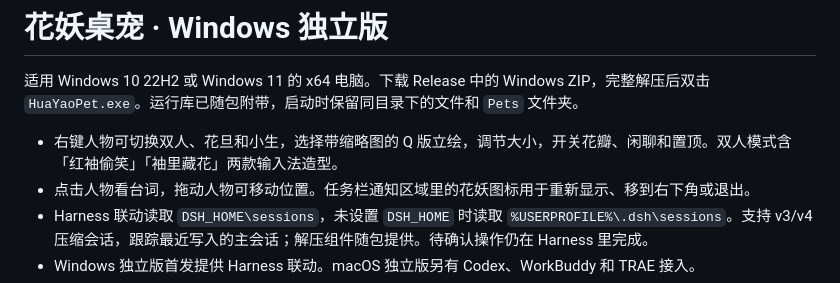
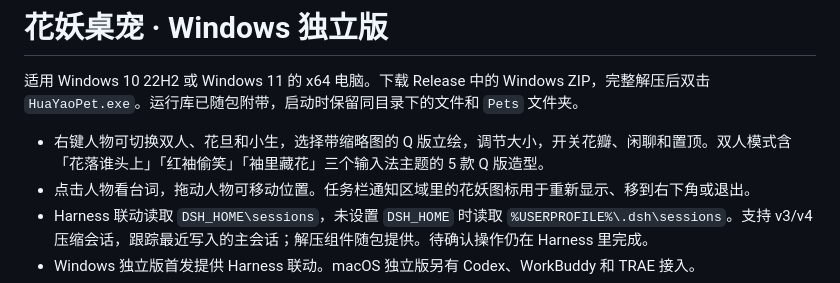
Before and after one commit to giifft/huayao-harness-pet, a Markdown page: WindowsPet/README.md, the part around the change. GitHub-like rendering.

```diff
--- a/WindowsPet/README.md
+++ b/WindowsPet/README.md
@@ -2,7 +2,7 @@
 
 适用 Windows 10 22H2 或 Windows 11 的 x64 电脑。下载 Release 中的 Windows ZIP，完整解压后双击 `HuaYaoPet.exe`。运行库已随包附带，启动时保留同目录下的文件和 `Pets` 文件夹。
 
-- 右键人物可切换双人、花旦和小生，选择带缩略图的 Q 版立绘，调节大小，开关花瓣、闲聊和置顶。双人模式含「红袖偷笑」「袖里藏花」两款输入法造型。
+- 右键人物可切换双人、花旦和小生，选择带缩略图的 Q 版立绘，调节大小，开关花瓣、闲聊和置顶。双人模式含「花落谁头上」「红袖偷笑」「袖里藏花」三个输入法主题的 5 款 Q 版造型。
 - 点击人物看台词，拖动人物可移动位置。任务栏通知区域里的花妖图标用于重新显示、移到右下角或退出。
 - Harness 联动读取 `DSH_HOME\sessions`，未设置 `DSH_HOME` 时读取 `%USERPROFILE%\.dsh\sessions`。支持 v3/v4 压缩会话，跟踪最近写入的主会话；解压组件随包提供。待确认操作仍在 Harness 里完成。
 - Windows 独立版首发提供 Harness 联动。macOS 独立版另有 Codex、WorkBuddy 和 TRAE 接入。
```
Also changed, not shown: HarnessPlugin/README.md (+3 -3 lines), README.md (+10 -10 lines), docs/screenshots/ime-duo-preview.png, 9 other files.
